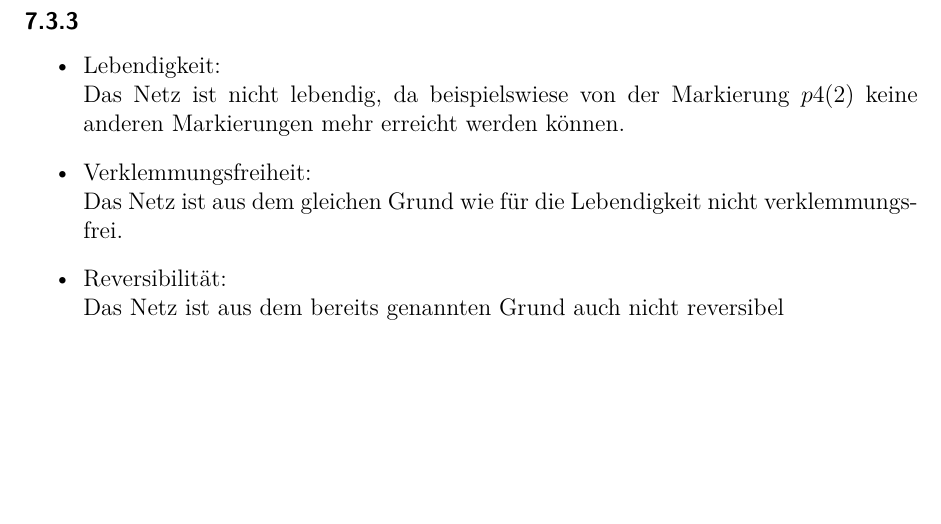
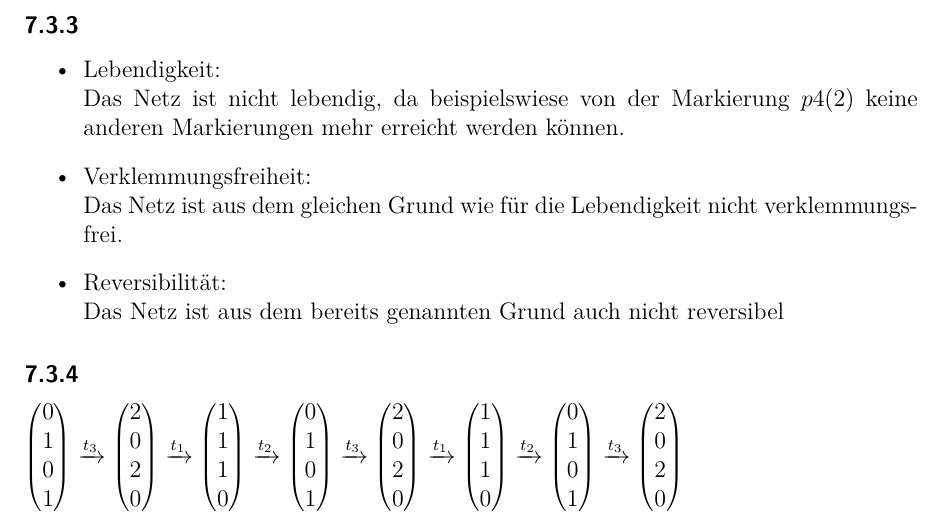
Before and after one commit to mu35li/fgi2, a LaTeX document (07/G-6-A-07-Buczko_Heid_Deinert.tex): part of page 2 of 2, cut so that both start at the same text, the shorter picture padded with empty space. Compiled offline with pdfLaTeX.

Commit message:
Add 7.3.4

```diff
--- a/07/G-6-A-07-Buczko_Heid_Deinert.tex
+++ b/07/G-6-A-07-Buczko_Heid_Deinert.tex
@@ -84,4 +94,63 @@ Eine Schaltfolge in der $t_3$ dreimal vorkommt und auf $t_3$ endet, ist besipiel
 		nicht reversibel
 
 \end{itemize}
+% Section 7.3.4
+\subsubsection{}
+\begin{math}
+  \begin{pmatrix}
+  0\\
+  1\\
+  0\\
+  1\\
+  \end{pmatrix}
+  \xrightarrow{t_3}
+  \begin{pmatrix}
+  2\\
+  0\\
+  2\\
+  0\\
+  \end{pmatrix}
+  \xrightarrow{t_1}
+  \begin{pmatrix}
+  1\\
+  1\\
+  1\\
+  0\\
+  \end{pmatrix}
+  \xrightarrow{t_2}
+  \begin{pmatrix}
+  0\\
+  1\\
+  0\\
+  1\\
+  \end{pmatrix}
+  \xrightarrow{t_3}
+  \begin{pmatrix}
+  2\\
+  0\\
+  2\\
+  0\\
+  \end{pmatrix}
+  \xrightarrow{t_1}
+  \begin{pmatrix}
+  1\\
+  1\\
+  1\\
+  0\\
+  \end{pmatrix}
+  \xrightarrow{t_2}
+  \begin{pmatrix}
+  0\\
+  1\\
+  0\\
+  1\\
+  \end{pmatrix}
+  \xrightarrow{t_3}
+  \begin{pmatrix}
+  2\\
+  0\\
+  2\\
+  0\\
+  \end{pmatrix}
+\end{math}
 \end{document}
```
Also changed, not shown: 07/G-6-A-07-Buczko_Heid_Deinert.tex (12 more changed lines).
